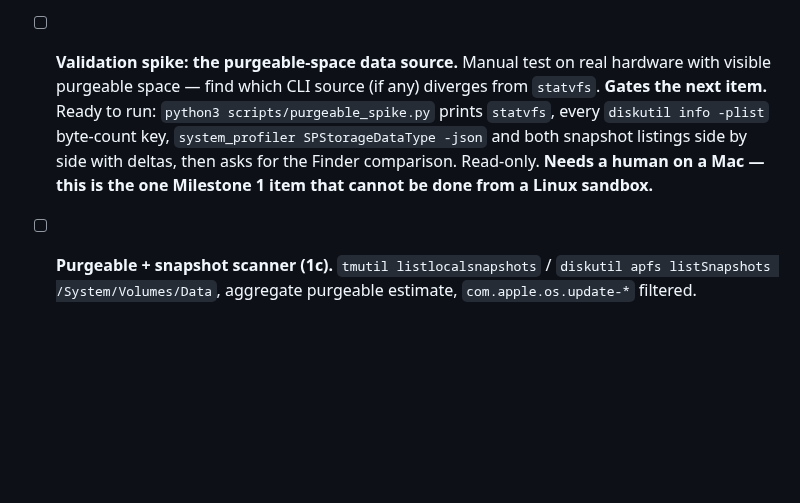
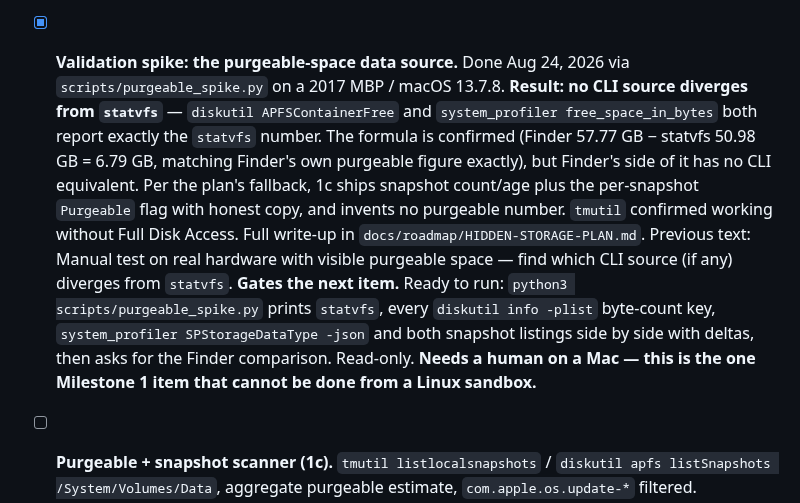
Before and after one commit to jbillington/dadware, a Markdown page: BACKLOG.md, the part around the change. Rendered like a GitHub page; blank space fills up the shorter version.

```diff
--- a/BACKLOG.md
+++ b/BACKLOG.md
@@ -22,7 +22,7 @@ The scan learns to see what it currently can't: app caches, hidden folders, purg
   - *App-managed stores* (Messages, 7.6 GB on the test Mac): explain, don't send the user into Finder to drag it out.
 
   Needs a product call on the categories and copy before implementation. Also the strongest argument for keeping the grade component deferred: grading someone down for caches they shouldn't act on would be wrong.
-- [ ] **Validation spike: the purgeable-space data source.** Manual test on real hardware with visible purgeable space — find which CLI source (if any) diverges from `statvfs`. **Gates the next item.** Ready to run: `python3 scripts/purgeable_spike.py` prints `statvfs`, every `diskutil info -plist` byte-count key, `system_profiler SPStorageDataType -json` and both snapshot listings side by side with deltas, then asks for the Finder comparison. Read-only. **Needs a human on a Mac — this is the one Milestone 1 item that cannot be done from a Linux sandbox.**
+- [x] **Validation spike: the purgeable-space data source.** Done Aug 24, 2026 via `scripts/purgeable_spike.py` on a 2017 MBP / macOS 13.7.8. **Result: no CLI source diverges from `statvfs`** — `diskutil APFSContainerFree` and `system_profiler free_space_in_bytes` both report exactly the `statvfs` number. The formula is confirmed (Finder 57.77 GB − statvfs 50.98 GB = 6.79 GB, matching Finder's own purgeable figure exactly), but Finder's side of it has no CLI equivalent. Per the plan's fallback, 1c ships snapshot count/age plus the per-snapshot `Purgeable` flag with honest copy, and invents no purgeable number. `tmutil` confirmed working without Full Disk Access. Full write-up in `docs/roadmap/HIDDEN-STORAGE-PLAN.md`. Previous text:  Manual test on real hardware with visible purgeable space — find which CLI source (if any) diverges from `statvfs`. **Gates the next item.** Ready to run: `python3 scripts/purgeable_spike.py` prints `statvfs`, every `diskutil info -plist` byte-count key, `system_profiler SPStorageDataType -json` and both snapshot listings side by side with deltas, then asks for the Finder comparison. Read-only. **Needs a human on a Mac — this is the one Milestone 1 item that cannot be done from a Linux sandbox.**
 - [ ] **Purgeable + snapshot scanner (1c).** `tmutil listlocalsnapshots` / `diskutil apfs listSnapshots /System/Volumes/Data`, aggregate purgeable estimate, `com.apple.os.update-*` filtered.
 - [ ] **Wiring.** Partially done Aug 24, 2026 — **display only**: `run_storage_scan()` attaches `scan_data['hidden_caches']`, and the Hidden App Caches section renders in both the HTML and terminal reports plus `llm_prompt.py`. Deliberately **no grade component and no personality comments yet** — adding a component shifts every existing tester's composite grade, so that waits until 1b and 1c are in and the composite can be re-baselined once. Every letter grade today is unchanged.
 
```
Also changed, not shown: docs/roadmap/HIDDEN-STORAGE-PLAN.md (+29 -0 lines).
